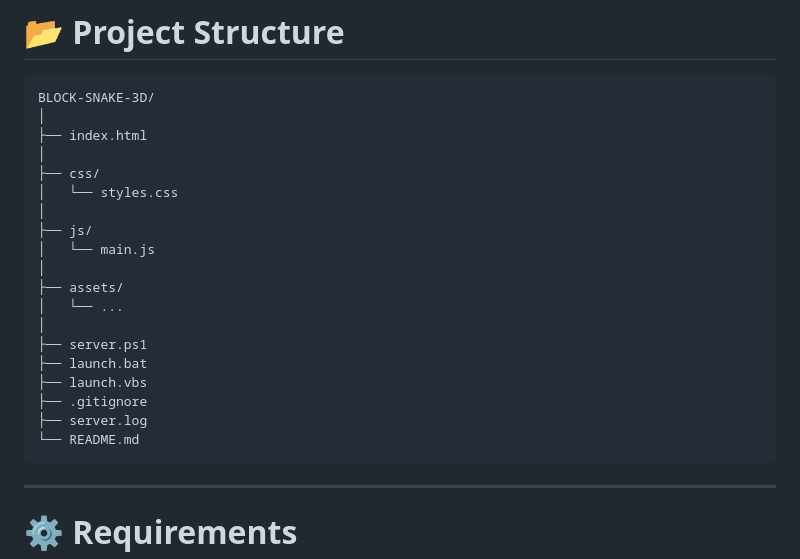
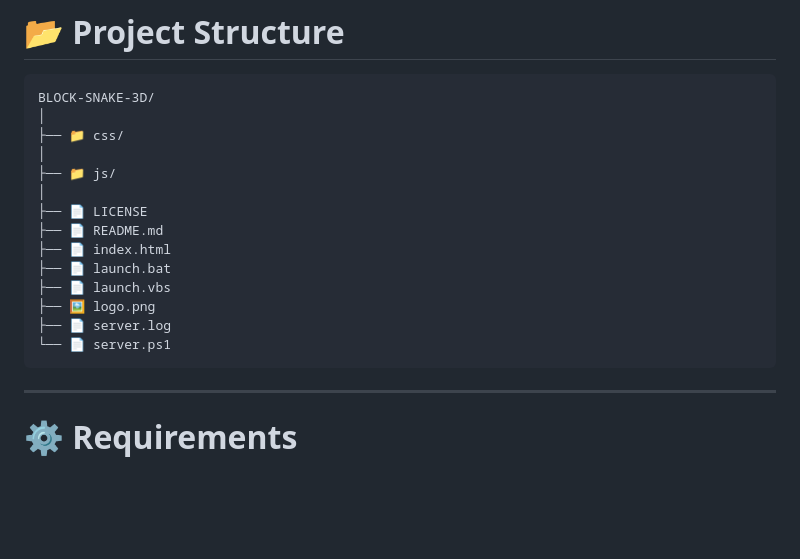
Before and after one commit to rsamwilson2323-cloud/BLOCK-SNAKE-3D, a Markdown page: README.md, the part around the change. Rendered like a GitHub page; blank space fills up the shorter version.

````diff
--- a/README.md
+++ b/README.md
@@ -108,23 +108,18 @@ The project imports **Three.js v0.160.0** directly through a browser import map.
 ```text
 BLOCK-SNAKE-3D/
 │
-├── index.html
+├── 📁 css/
 │
-├── css/
-│   └── styles.css
+├── 📁 js/
 │
-├── js/
-│   └── main.js
-│
-├── assets/
-│   └── ...
-│
-├── server.ps1
-├── launch.bat
-├── launch.vbs
-├── .gitignore
-├── server.log
-└── README.md
+├── 📄 LICENSE
+├── 📄 README.md
+├── 📄 index.html
+├── 📄 launch.bat
+├── 📄 launch.vbs
+├── 🖼️ logo.png
+├── 📄 server.log
+└── 📄 server.ps1
 ```
 
 ---
````
